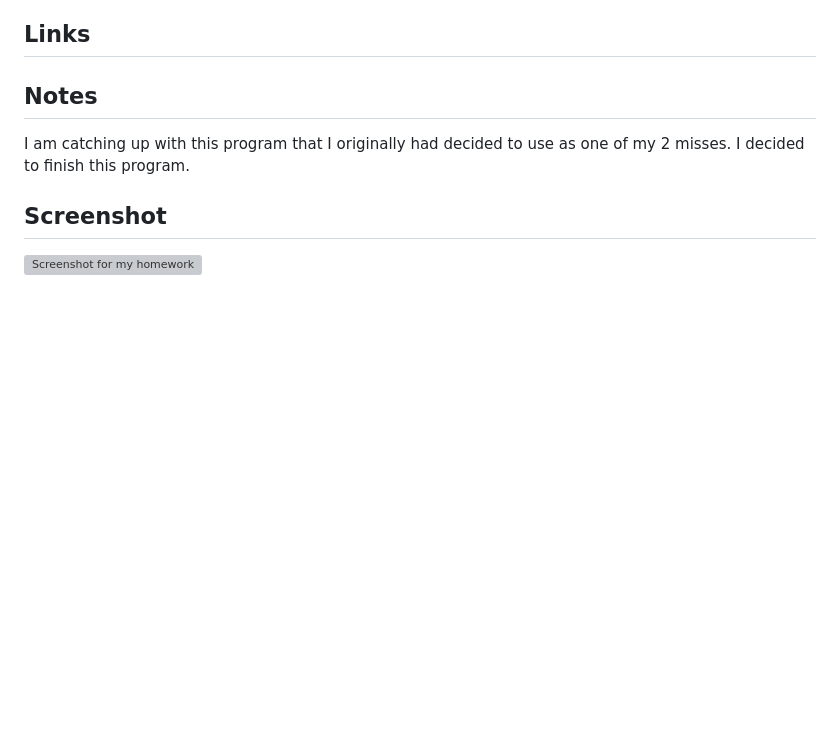
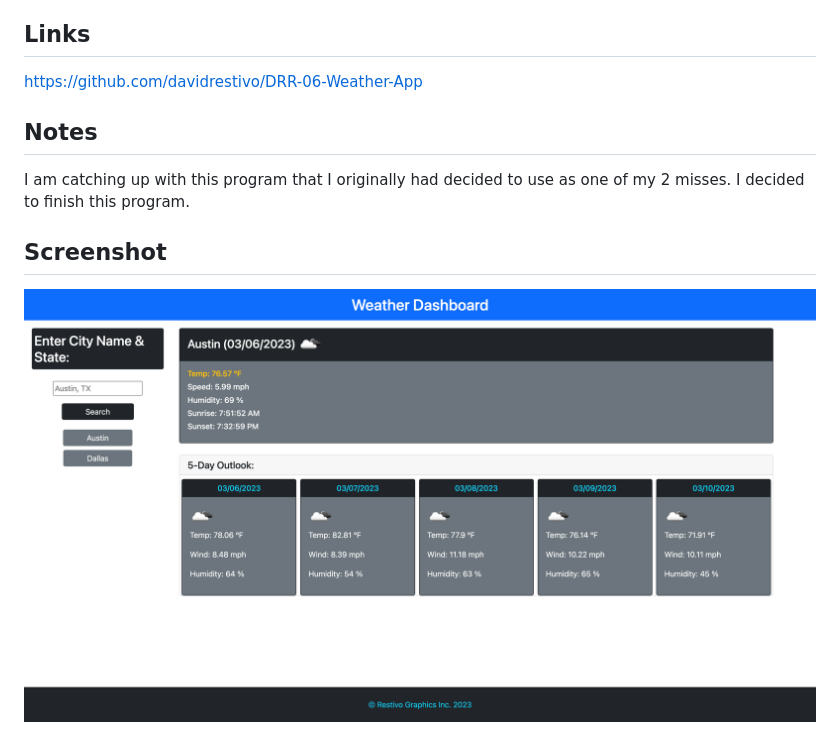
Before and after one commit to davidrestivo/DRR-06-Weather-App, a Markdown page: README.md, the part around the change. GitHub-like rendering; pictures changed too: assets/images/DRR-06-Weather-App.png (added); blank space fills up the shorter version; grey boxes are pictures that could not be loaded.

Commit message:
added links and images to readme

```diff
--- a/README.md
+++ b/README.md
@@ -4,8 +4,7 @@
 This assignment had me build a Weather Dashboard App where one can search for a city and bring up current weather and a 5 day forecast. We utilized the get method from a web based API that allows us to search for data and retrieve specific data using a provided URL inserting the user inputs of City and State into the URL. This then retrieves that city's weather data - current and 5 day forecast. The app utilizes bootstrap for displaying the info on the html deployed page. It also stores the previous searches and creates a button for each that can be recalled from a press of the button - replacing the fields on the page.
 
 ## Links
-
-
+https://github.com/davidrestivo/DRR-06-Weather-App
 
 
 ## Notes
@@ -14,4 +13,4 @@ I am catching up with this program that I originally had decided to use as one o
 
 ## Screenshot
 
-![Screenshot for my homework](./assets/images/)
+![Screenshot for my homework](./assets/images/DRR-06-Weather-App.png)
```
Also changed, not shown: 2 other files.
